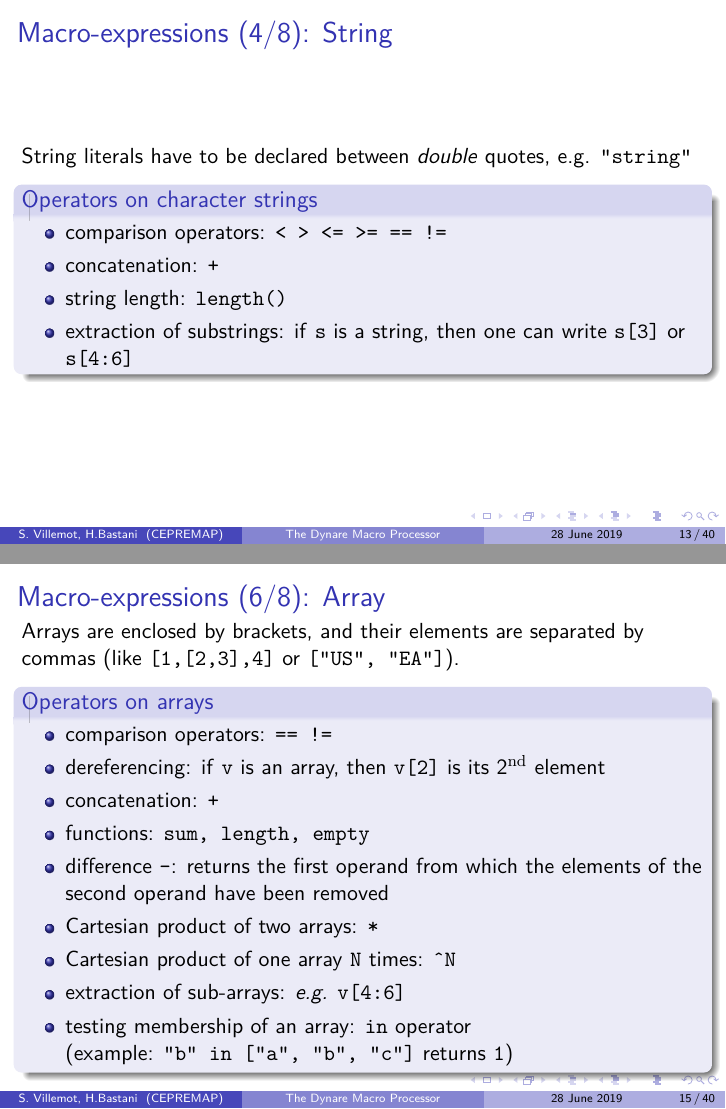
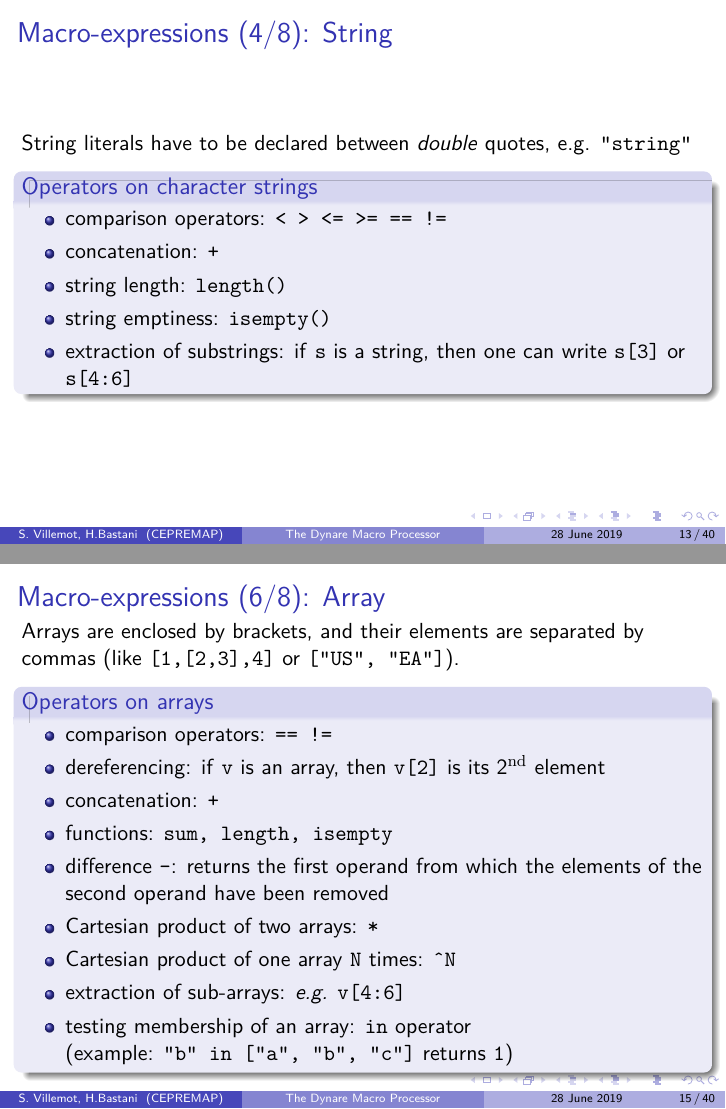
Before and after one commit to EconForge/dynare_preprocessor_pylib, LaTeX slides (doc/macroprocessor/macroprocessor.tex): pages 13 and 15 of 40, joined at a grey line. Compiled offline with pdfLaTeX.

Commit message:
macro processor: implement `isempty`

```diff
--- a/doc/macroprocessor/macroprocessor.tex
+++ b/doc/macroprocessor/macroprocessor.tex
@@ -215,6 +215,7 @@
     \item comparison operators: \texttt{< > <= >= == !=}
     \item concatenation: \texttt{+}
     \item string length: \texttt{length()}
+    \item string emptiness: \texttt{isempty()}
     \item extraction of substrings: if \texttt{s} is a string, then one can write \texttt{s[3]} or \texttt{s[4:6]}
     \end{itemize}
   \end{block}
@@ -243,7 +244,7 @@
     \item comparison operators: \texttt{== !=}
     \item dereferencing: if \texttt{v} is an array, then \texttt{v[2]} is its $2^{\textrm{nd}}$ element
     \item concatenation: \texttt{+}
-    \item functions: \texttt{sum, length, empty}
+    \item functions: \texttt{sum, length, isempty}
     \item difference \texttt{-}: returns the first operand from which the elements of the second operand have been removed
     \item Cartesian product of two arrays: \texttt{*}
     \item Cartesian product of one array \texttt{N} times: \texttt{\^{}N}
```
Also changed, not shown: doc/macroprocessor/macroprocessor.tex (2 more changed lines), 5 other files.
